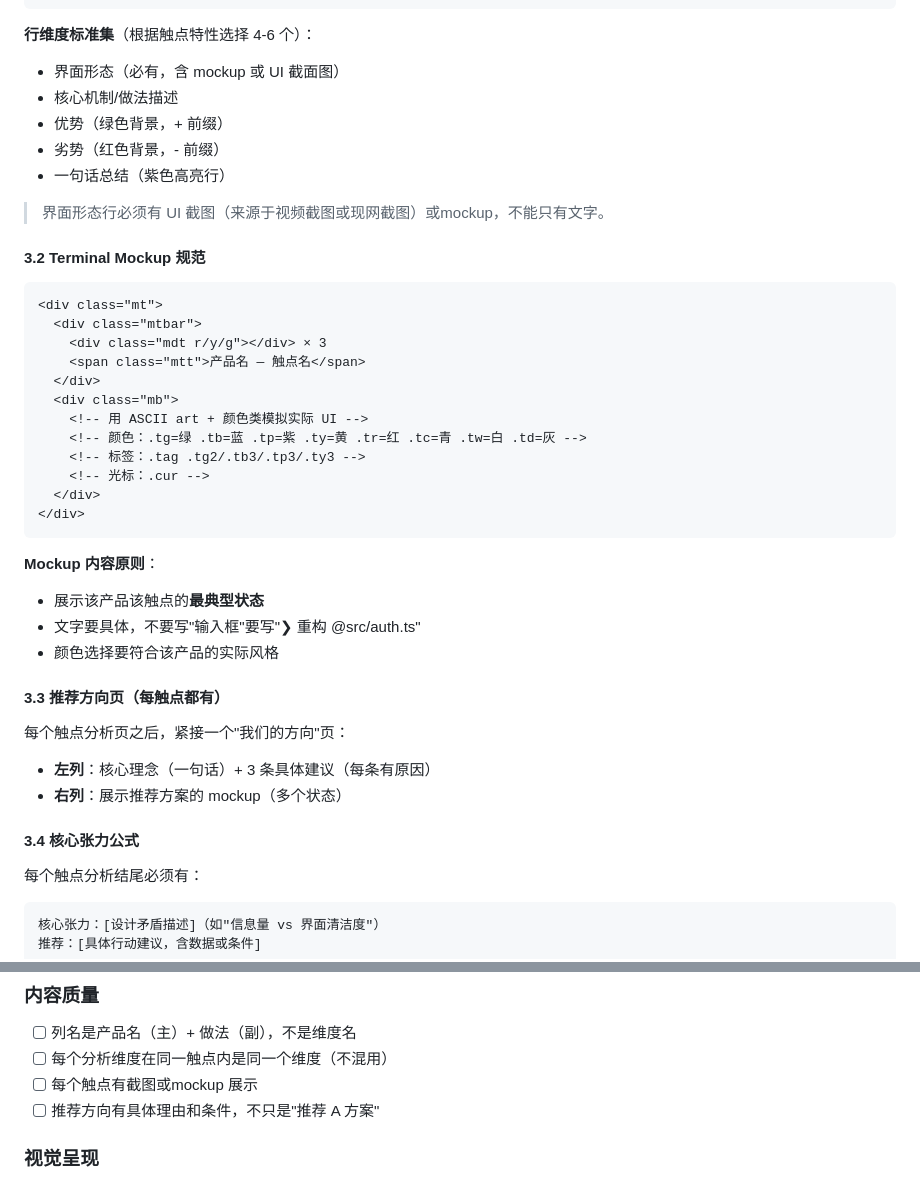
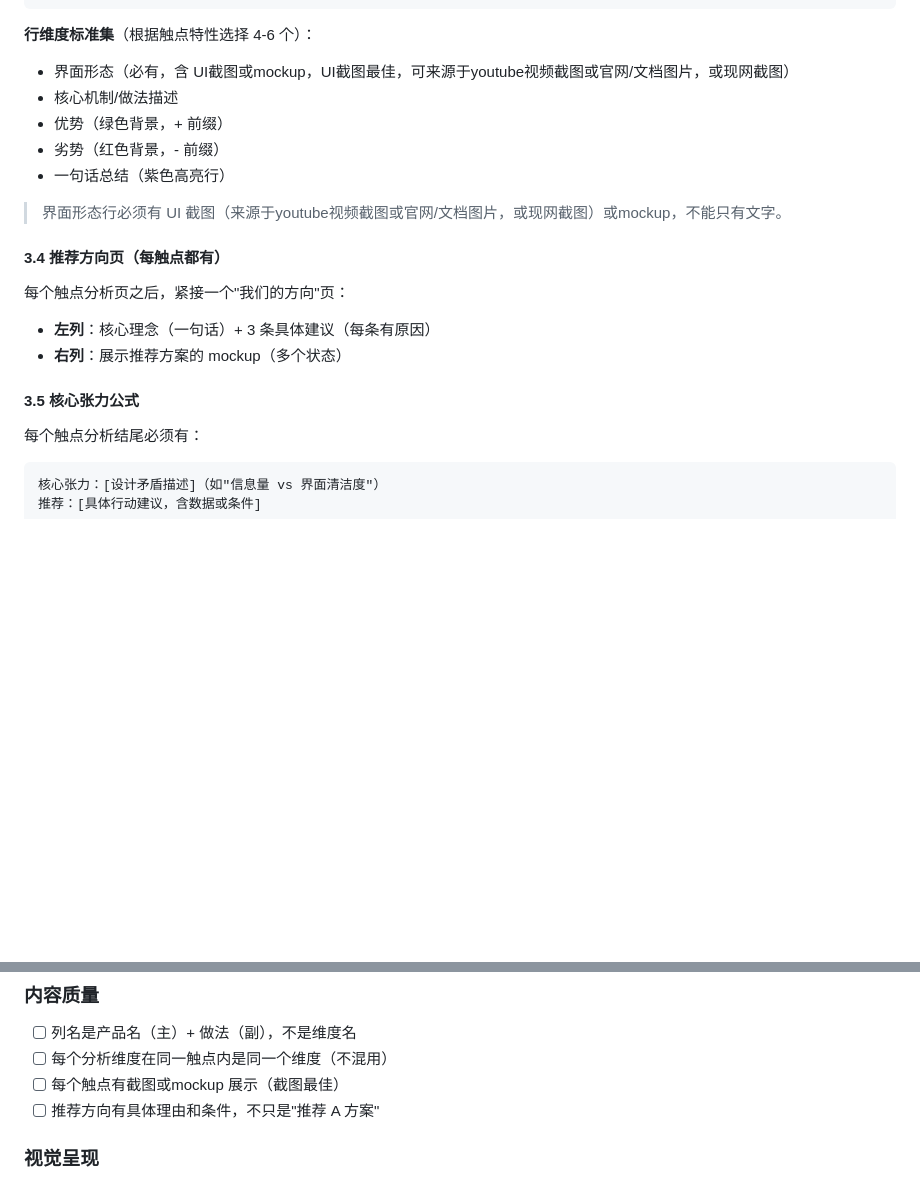
Before and after one commit to SchihHsin/CLI, a Markdown page: SKILL-competitive-analysis.md, 2 parts joined by grey strips. Rendered like a GitHub page; blank space fills up the shorter version.

Commit message:
Update UI screenshot requirements and mockup sections

````diff
--- a/SKILL-competitive-analysis.md
+++ b/SKILL-competitive-analysis.md
@@ -102,43 +102,22 @@ description: 生成完整的竞品分析报告，适用于任何数字产品领
 ```
 
 **行维度标准集**（根据触点特性选择 4-6 个）：
-- 界面形态（必有，含 mockup 或 UI 截面图）
+- 界面形态（必有，含 UI截图或mockup，UI截图最佳，可来源于youtube视频截图或官网/文档图片，或现网截图）
 - 核心机制/做法描述
 - 优势（绿色背景，+ 前缀）
 - 劣势（红色背景，- 前缀）
 - 一句话总结（紫色高亮行）
 
-> 界面形态行必须有 UI 截图（来源于视频截图或现网截图）或mockup，不能只有文字。
+> 界面形态行必须有 UI 截图（来源于youtube视频截图或官网/文档图片，或现网截图）或mockup，不能只有文字。
 
-#### 3.2 Terminal Mockup 规范
 
-```html
-<div class="mt">
-  <div class="mtbar">
-    <div class="mdt r/y/g"></div> × 3
-    <span class="mtt">产品名 — 触点名</span>
-  </div>
-  <div class="mb">
-    <!-- 用 ASCII art + 颜色类模拟实际 UI -->
-    <!-- 颜色：.tg=绿 .tb=蓝 .tp=紫 .ty=黄 .tr=红 .tc=青 .tw=白 .td=灰 -->
-    <!-- 标签：.tag .tg2/.tb3/.tp3/.ty3 -->
-    <!-- 光标：.cur -->
-  </div>
-</div>
-```
-
-**Mockup 内容原则**：
-- 展示该产品该触点的**最典型状态**
-- 文字要具体，不要写"输入框"要写"❯ 重构 @src/auth.ts"
-- 颜色选择要符合该产品的实际风格
-
-#### 3.3 推荐方向页（每触点都有）
+#### 3.4 推荐方向页（每触点都有）
 
 每个触点分析页之后，紧接一个"我们的方向"页：
 - **左列**：核心理念（一句话）+ 3 条具体建议（每条有原因）
 - **右列**：展示推荐方案的 mockup（多个状态）
 
-#### 3.4 核心张力公式
+#### 3.5 核心张力公式
 
 每个触点分析结尾必须有：
 ```
@@ -261,7 +240,7 @@ report/
 ### 内容质量
 - [ ] 列名是产品名（主）+ 做法（副），不是维度名
 - [ ] 每个分析维度在同一触点内是同一个维度（不混用）
-- [ ] 每个触点有截图或mockup 展示
+- [ ] 每个触点有截图或mockup 展示（截图最佳）
 - [ ] 推荐方向有具体理由和条件，不只是"推荐 A 方案"
 
 ### 视觉呈现
````
